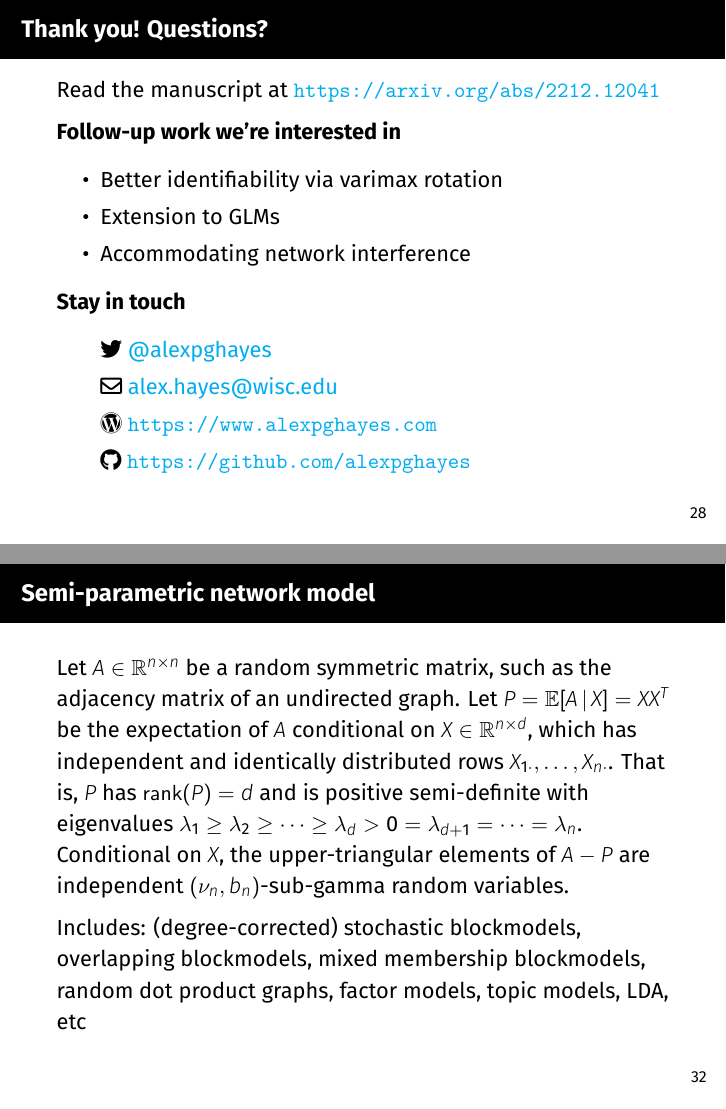
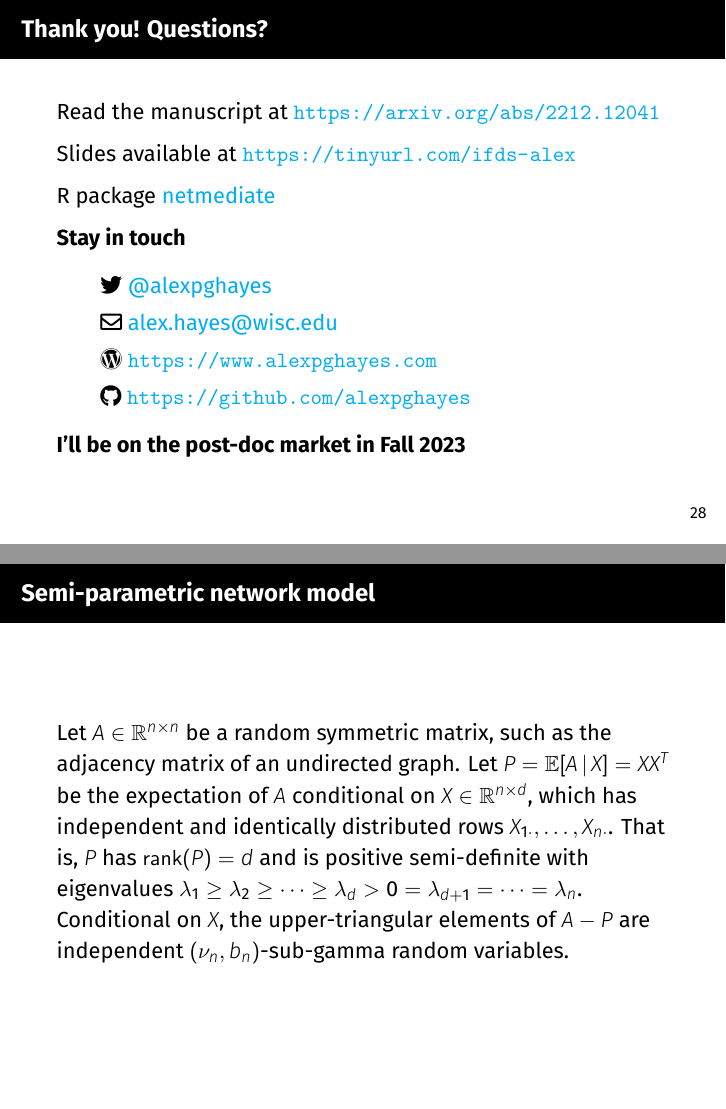
Before and after one commit to alexpghayes/2023-04-24-ifds-network-mediation-slides, LaTeX slides (slides.tex): pages 33 and 38 of 46 before the commit and pages 33 and 37 of 45 after it, joined at a grey line. The pictures show the PDF file slides.pdf that the author committed with the source.

Commit message:
Add plugs and link to slides

```diff
--- a/slides.tex
+++ b/slides.tex
@@ -709,13 +710,9 @@
 
     Read the manuscript at \url{https://arxiv.org/abs/2212.12041}
 
-    \textbf{Follow-up work we're interested in}
+    Slides available at \url{https://tinyurl.com/ifds-alex}
 
-    \begin{itemize}
-        \item Better identifiability via varimax rotation
-        \item Extension to GLMs
-        \item Accommodating network interference
-    \end{itemize}
+    R package \href{https://github.com/alexpghayes/netmediate}{netmediate}
 
     \textbf{Stay in touch}
 
@@ -773,10 +768,7 @@
 \end{frame}
 
 \begin{frame}{Semi-parametric network model}
-
     Let $A \in \R^{n \times n}$ be a random symmetric matrix, such as the adjacency matrix of an undirected graph. Let $\Apop = \E[\X]{A} = \X \X^T$ be the expectation of $A$ conditional on $\X \in \R^{n \times d}$, which has independent and identically distributed rows $\X_{1 \cdot}, \dots, \X_{n \cdot}$. That is, $\Apop$ has $\rank \paren*{\Apop} = d$ and is positive semi-definite with eigenvalues $\lambda_1 \ge \lambda_2 \ge \cdots \ge \lambda_d > 0 = \lambda_{d+1} = \cdots = \lambda_n$. Conditional on $\X$, the upper-triangular elements of $A - \Apop$ are independent $(\nu_n, b_n)$-sub-gamma random variables.
-
-    Includes: (degree-corrected) stochastic blockmodels, overlapping blockmodels, mixed membership blockmodels, random dot product graphs, factor models, topic models, LDA, etc
 \end{frame}
 
 
```
Also changed, not shown: slides.pdf, slides.tex (11 more changed lines).
